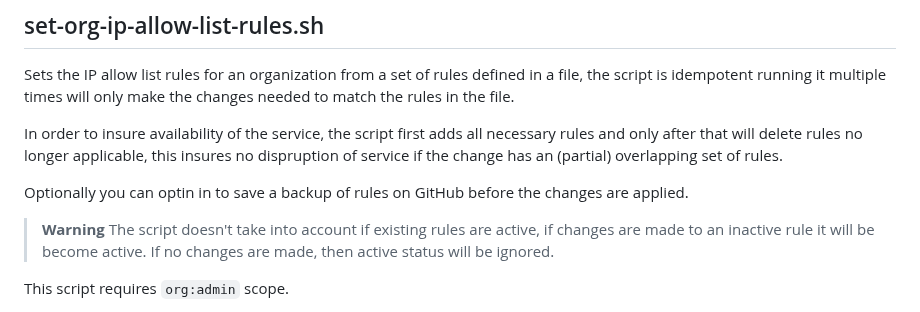
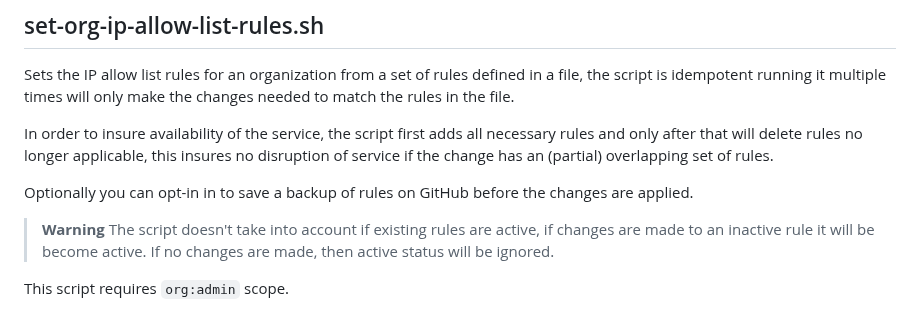
Before and after one commit to joshjohanning/github-misc-scripts, a Markdown page: gh-cli/README.md, the part around the change. Drawn GitHub-style.

Commit message:
fix typo

```diff
--- a/gh-cli/README.md
+++ b/gh-cli/README.md
@@ -741,9 +741,9 @@ See the [docs](https://docs.github.com/en/graphql/reference/mutations#updateipal
 
 Sets the IP allow list rules for an organization from a set of rules defined in a file, the script is idempotent running it multiple times will only make the changes needed to match the rules in the file.
 
-In order to insure availability of the service, the script first adds all necessary rules and only after that will delete rules no longer applicable, this insures no dispruption of service if the change has an (partial) overlapping set of rules.
+In order to insure availability of the service, the script first adds all necessary rules and only after that will delete rules no longer applicable, this insures no disruption of service if the change has an (partial) overlapping set of rules.
 
-Optionally you can optin in to save a backup of rules on GitHub before the changes are applied.
+Optionally you can opt-in in to save a backup of rules on GitHub before the changes are applied.
 
 > **Warning**
 > The script doesn't take into account if existing rules are active, if changes are made to an inactive rule it will be become active. If no changes are made, then active status will be ignored.
```
